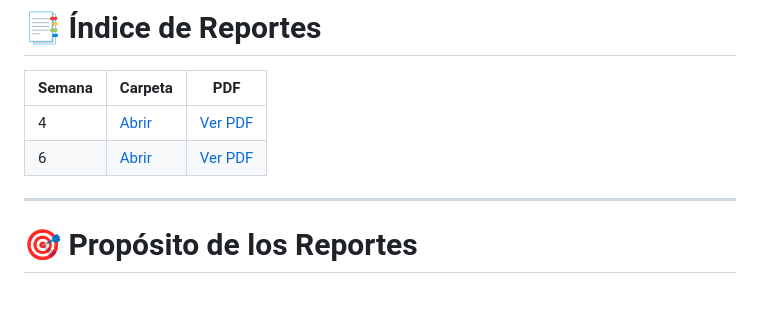
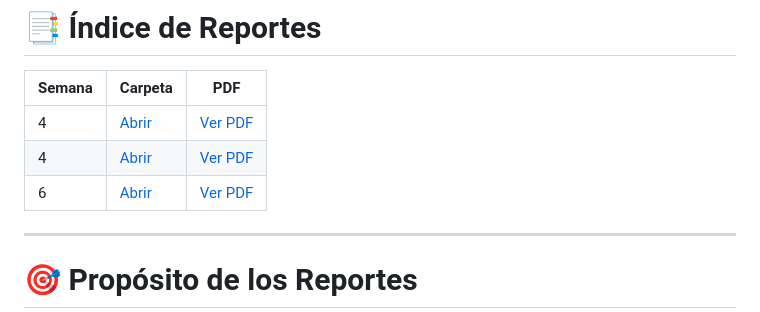
Before and after one commit to JdpfGarte/marketplace-multivendedor-ecommerce, a Markdown page: reportes/README.md, the part around the change. GitHub-like rendering.

```diff
--- a/reportes/README.md
+++ b/reportes/README.md
@@ -77,8 +77,9 @@ Estos documentos sirven como **registro del proceso de desarrollo del proyecto**
 
 | Semana | Carpeta | PDF |
 |------|------|------|
-| 4 | [Abrir](Reporte-Semana-4/) | [Ver PDF](Reporte-Semana-4/reporte_semana_4.docx) |
-| 6 | [Abrir](Reporte-Semana-6/) | [Ver PDF](Reporte-Semana-6/reporte_semana_6.docx) |
+| 4 | [Abrir](reporte-4/) | [Ver PDF](reporte-4/reporte_semana_4.docx) |
+| 4 | [Abrir](reporte-4/) | [Ver PDF](reporte-4/pruebas_semana_4.docx) |
+| 6 | [Abrir](reporte-4/) | [Ver PDF](reporte-4/reporte_semana_6.docx) |
 
 ---
 
```
